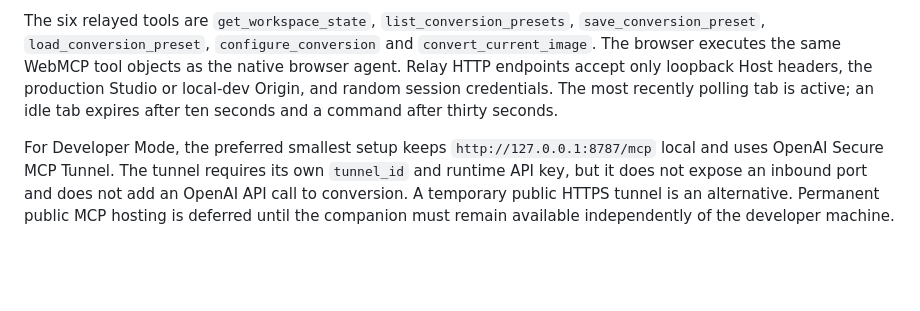
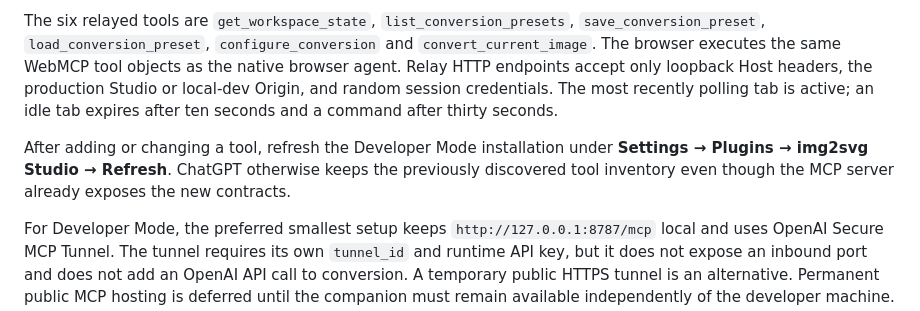
Before and after one commit to MarvKalani/img2svg-studio, a Markdown page: docs/APPS_SDK.md, the part around the change. Drawn GitHub-style; blank space fills up the shorter version.

```diff
--- a/docs/APPS_SDK.md
+++ b/docs/APPS_SDK.md
@@ -96,6 +96,10 @@ agent. Relay HTTP endpoints accept only loopback Host headers, the production St
 Origin, and random session credentials. The most recently polling tab is active; an idle tab
 expires after ten seconds and a command after thirty seconds.
 
+After adding or changing a tool, refresh the Developer Mode installation under **Settings →
+Plugins → img2svg Studio → Refresh**. ChatGPT otherwise keeps the previously discovered tool
+inventory even though the MCP server already exposes the new contracts.
+
 For Developer Mode, the preferred smallest setup keeps `http://127.0.0.1:8787/mcp` local and uses
 OpenAI Secure MCP Tunnel. The tunnel requires its own `tunnel_id` and runtime API key, but it does
 not expose an inbound port and does not add an OpenAI API call to conversion. A temporary public
```
Also changed, not shown: docs/HANDBOOK.md (+2 -0 lines), docs/release/DEMO_SCRIPT.md (+1 -0 lines).
